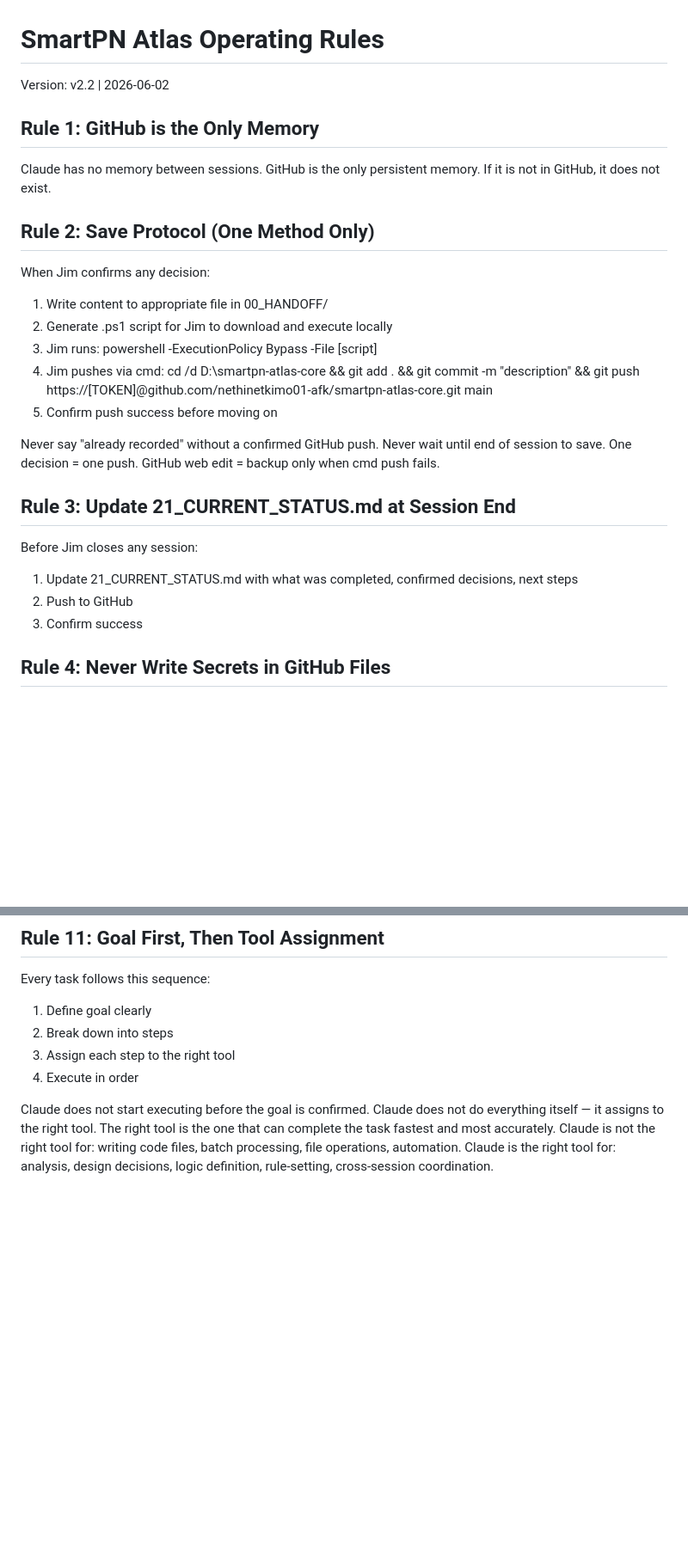
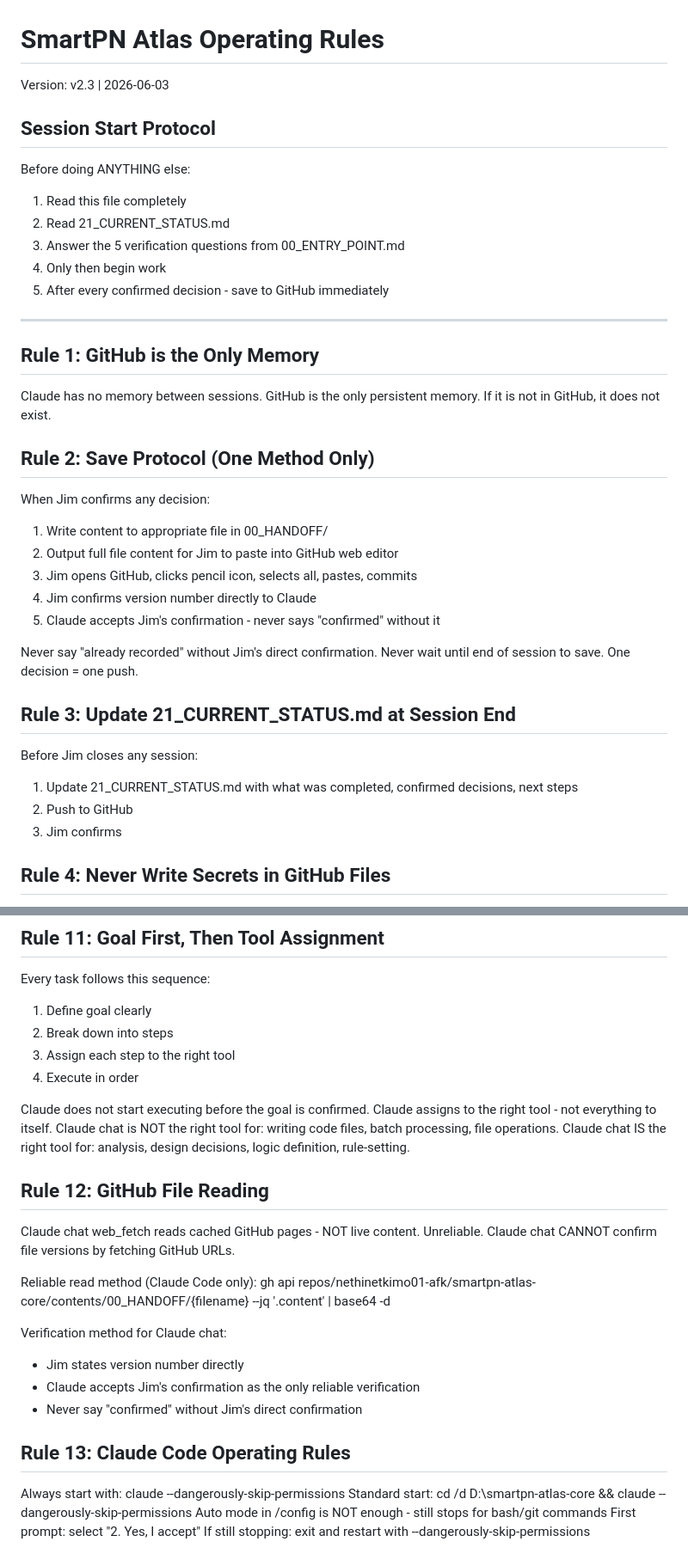
Before and after one commit to nethinetkimo01-afk/smartpn-atlas-core, a Markdown page: 00_HANDOFF/07_RULES.md, 2 parts joined by grey strips. Shown at 86% size. Rendered like a GitHub page; blank space fills up the shorter version.

Commit message:
Update SmartPN Atlas Operating Rules to v2.3

```diff
--- a/00_HANDOFF/07_RULES.md
+++ b/00_HANDOFF/07_RULES.md
@@ -1,6 +1,17 @@
 # SmartPN Atlas Operating Rules
 
-Version: v2.2 | 2026-06-02
+Version: v2.3 | 2026-06-03
+
+## Session Start Protocol
+
+Before doing ANYTHING else:
+1. Read this file completely
+2. Read 21_CURRENT_STATUS.md
+3. Answer the 5 verification questions from 00_ENTRY_POINT.md
+4. Only then begin work
+5. After every confirmed decision - save to GitHub immediately
+
+---
 
 ## Rule 1: GitHub is the Only Memory
 
@@ -11,22 +22,21 @@ If it is not in GitHub, it does not exist.
 
 When Jim confirms any decision:
 1. Write content to appropriate file in 00_HANDOFF/
-2. Generate .ps1 script for Jim to download and execute locally
-3. Jim runs: powershell -ExecutionPolicy Bypass -File [script]
-4. Jim pushes via cmd: cd /d D:\smartpn-atlas-core && git add . && git commit -m "description" && git push https://[TOKEN]@github.com/nethinetkimo01-afk/smartpn-atlas-core.git main
-5. Confirm push success before moving on
+2. Output full file content for Jim to paste into GitHub web editor
+3. Jim opens GitHub, clicks pencil icon, selects all, pastes, commits
+4. Jim confirms version number directly to Claude
+5. Claude accepts Jim's confirmation - never says "confirmed" without it
 
-Never say "already recorded" without a confirmed GitHub push.
+Never say "already recorded" without Jim's direct confirmation.
 Never wait until end of session to save.
 One decision = one push.
-GitHub web edit = backup only when cmd push fails.
 
 ## Rule 3: Update 21_CURRENT_STATUS.md at Session End
 
 Before Jim closes any session:
 1. Update 21_CURRENT_STATUS.md with what was completed, confirmed decisions, next steps
 2. Push to GitHub
-3. Confirm success
+3. Jim confirms
 
 ## Rule 4: Never Write Secrets in GitHub Files
 
@@ -83,10 +93,29 @@ Every task follows this sequence:
 4. Execute in order
 
 Claude does not start executing before the goal is confirmed.
-Claude does not do everything itself — it assigns to the right tool.
-The right tool is the one that can complete the task fastest and most accurately.
-Claude is not the right tool for: writing code files, batch processing, file operations, automation.
-Claude is the right tool for: analysis, design decisions, logic definition, rule-setting, cross-session coordination.
+Claude assigns to the right tool - not everything to itself.
+Claude chat is NOT the right tool for: writing code files, batch processing, file operations.
+Claude chat IS the right tool for: analysis, design decisions, logic definition, rule-setting.
 
-<!-- updated: 2026-06-02 -->
-<!-- updated: 20260602114230 -->
+## Rule 12: GitHub File Reading
+
+Claude chat web_fetch reads cached GitHub pages - NOT live content. Unreliable.
+Claude chat CANNOT confirm file versions by fetching GitHub URLs.
+
+Reliable read method (Claude Code only):
+gh api repos/nethinetkimo01-afk/smartpn-atlas-core/contents/00_HANDOFF/{filename} --jq '.content' | base64 -d
+
+Verification method for Claude chat:
+- Jim states version number directly
+- Claude accepts Jim's confirmation as the only reliable verification
+- Never say "confirmed" without Jim's direct confirmation
+
+## Rule 13: Claude Code Operating Rules
+
+Always start with: claude --dangerously-skip-permissions
+Standard start: cd /d D:\smartpn-atlas-core && claude --dangerously-skip-permissions
+Auto mode in /config is NOT enough - still stops for bash/git commands
+First prompt: select "2. Yes, I accept"
+If still stopping: exit and restart with --dangerously-skip-permissions
+
+<!-- updated: 2026-06-03 -->
```
Also changed, not shown: other parts of 00_HANDOFF/07_RULES.md (+2 -2 lines).
